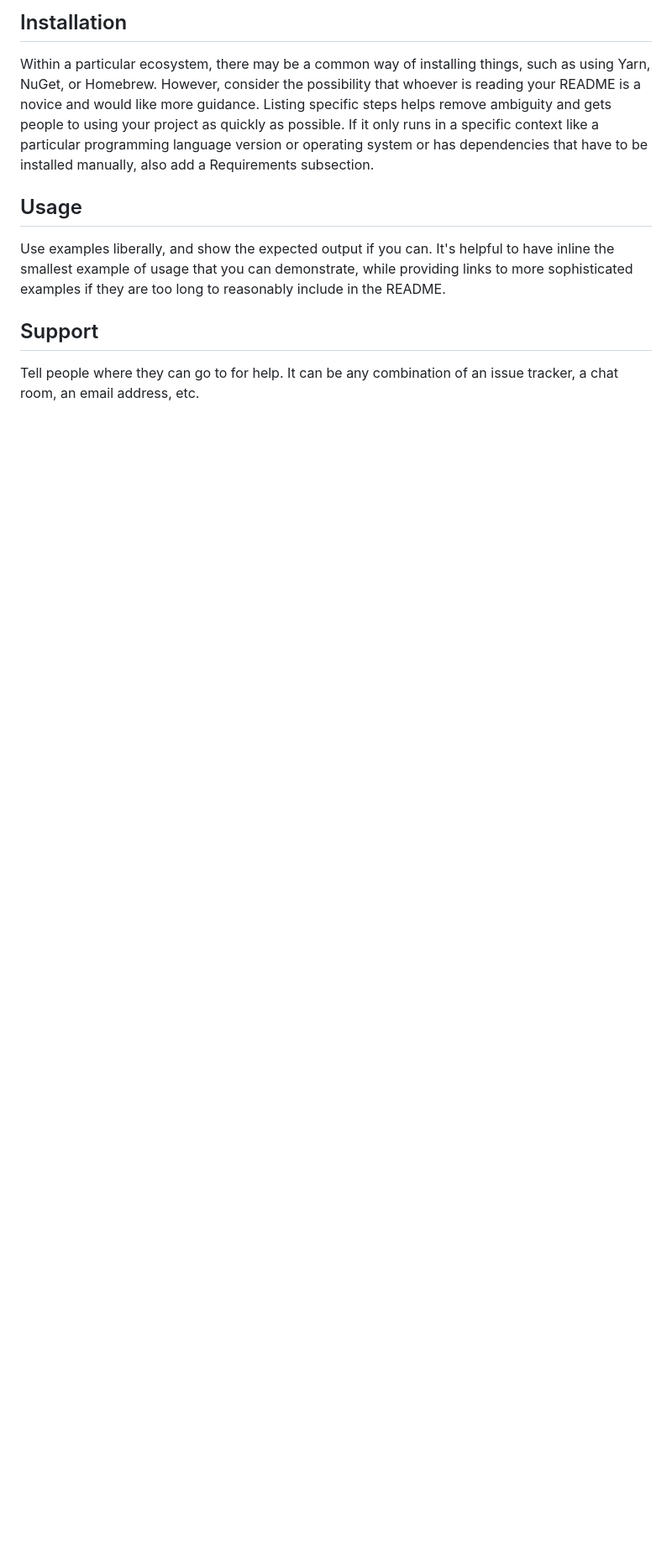
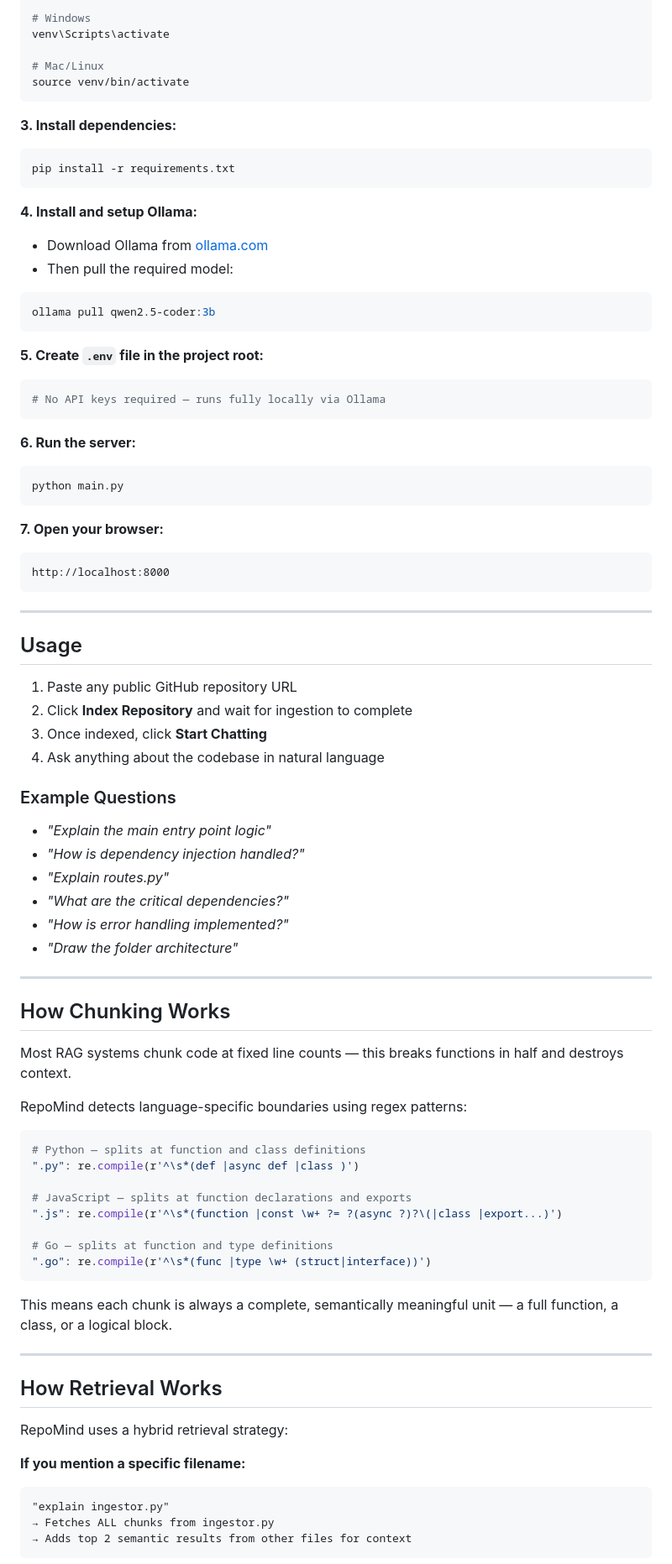
Before and after one commit to smitpandit7/RepoMind, a Markdown page: README.md, the part around the change printed below. Shown: that part at 84% size. Drawn GitHub-style; blank space fills up the shorter version.

````diff
--- a/README.md
+++ b/README.md
@@ -66,9 +107,86 @@ Depending on what you are making, it can be a good idea to include screenshots o
 
-## Installation
-Within a particular ecosystem, there may be a common way of installing things, such as using Yarn, NuGet, or Homebrew. However, consider the possibility that whoever is reading your README is a novice and would like more guidance. Listing specific steps helps remove ambiguity and gets people to using your project as quickly as possible. If it only runs in a specific context like a particular programming language version or operating system or has dependencies that have to be installed manually, also add a Requirements subsection.
+# Windows
+venv\Scripts\activate
+
+# Mac/Linux
+source venv/bin/activate
+```
+
+**3. Install dependencies:**
+```bash
+pip install -r requirements.txt
+```
+
+**4. Install and setup Ollama:**
+- Download Ollama from [ollama.com](https://ollama.com)
+- Then pull the required model:
+```bash
+ollama pull qwen2.5-coder:3b
+```
+
+**5. Create `.env` file in the project root:**
+```env
+# No API keys required — runs fully locally via Ollama
+```
+
+**6. Run the server:**
+```bash
+python main.py
+```
+
+**7. Open your browser:**
+```
+http://localhost:8000
+```
+
+---
 
 ## Usage
-Use examples liberally, and show the expected output if you can. It's helpful to have inline the smallest example of usage that you can demonstrate, while providing links to more sophisticated examples if they are too long to reasonably include in the README.
 
-## Support
-Tell people where they can go to for help. It can be any combination of an issue tracker, a chat room, an email address, etc.
+1. Paste any public GitHub repository URL
+2. Click **Index Repository** and wait for ingestion to complete
+3. Once indexed, click **Start Chatting**
+4. Ask anything about the codebase in natural language
+
+### Example Questions
+- *"Explain the main entry point logic"*
+- *"How is dependency injection handled?"*
+- *"Explain routes.py"*
+- *"What are the critical dependencies?"*
+- *"How is error handling implemented?"*
+- *"Draw the folder architecture"*
+
+---
+
+## How Chunking Works
+
+Most RAG systems chunk code at fixed line counts — this breaks functions in half and destroys context.
+
+RepoMind detects language-specific boundaries using regex patterns:
+
+```python
+# Python — splits at function and class definitions
+".py": re.compile(r'^\s*(def |async def |class )')
+
+# JavaScript — splits at function declarations and exports
+".js": re.compile(r'^\s*(function |const \w+ ?= ?(async ?)?\(|class |export...)')
+
+# Go — splits at function and type definitions
+".go": re.compile(r'^\s*(func |type \w+ (struct|interface))')
+```
+
+This means each chunk is always a complete, semantically meaningful unit — a full function, a class, or a logical block.
+
+---
+
+## How Retrieval Works
+
+RepoMind uses a hybrid retrieval strategy:
+
+**If you mention a specific filename:**
+```
+"explain ingestor.py"
+→ Fetches ALL chunks from ingestor.py
+→ Adds top 2 semantic results from other files for context
+```
+
````
Also changed, not shown: other parts of README.md (+117 -49 lines), screenshots/chat.png (added), screenshots/indexing.png (added), 5 other files.
